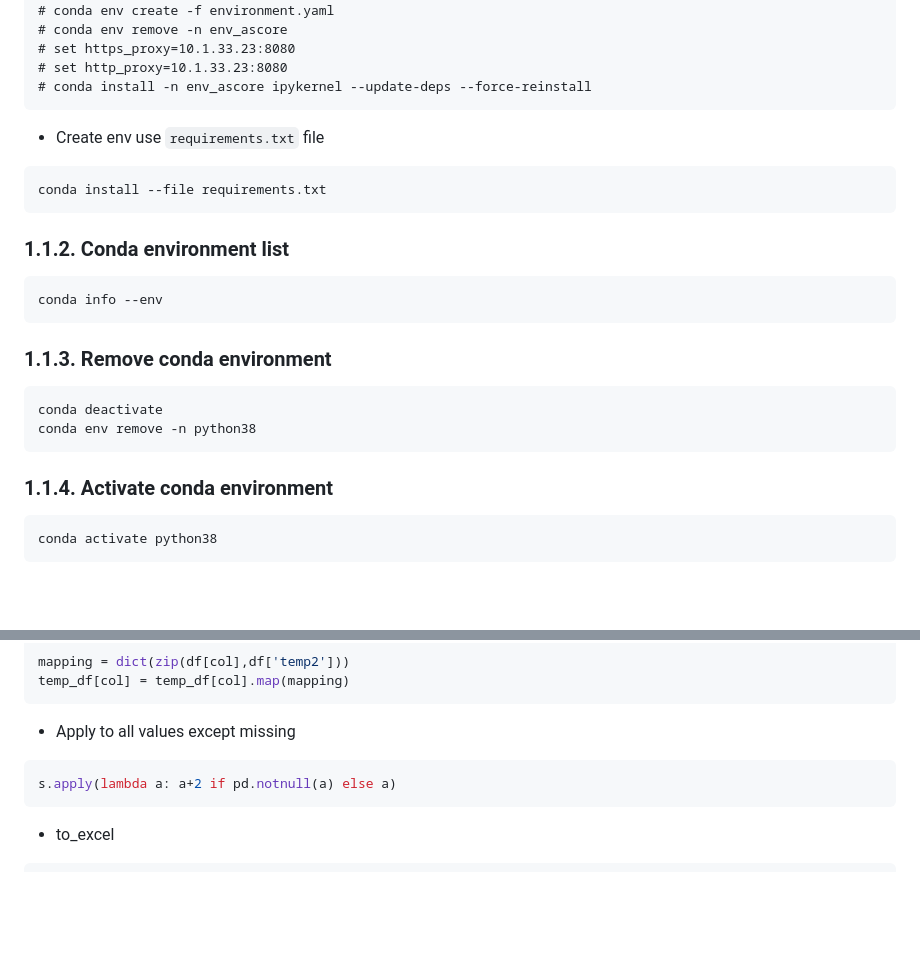
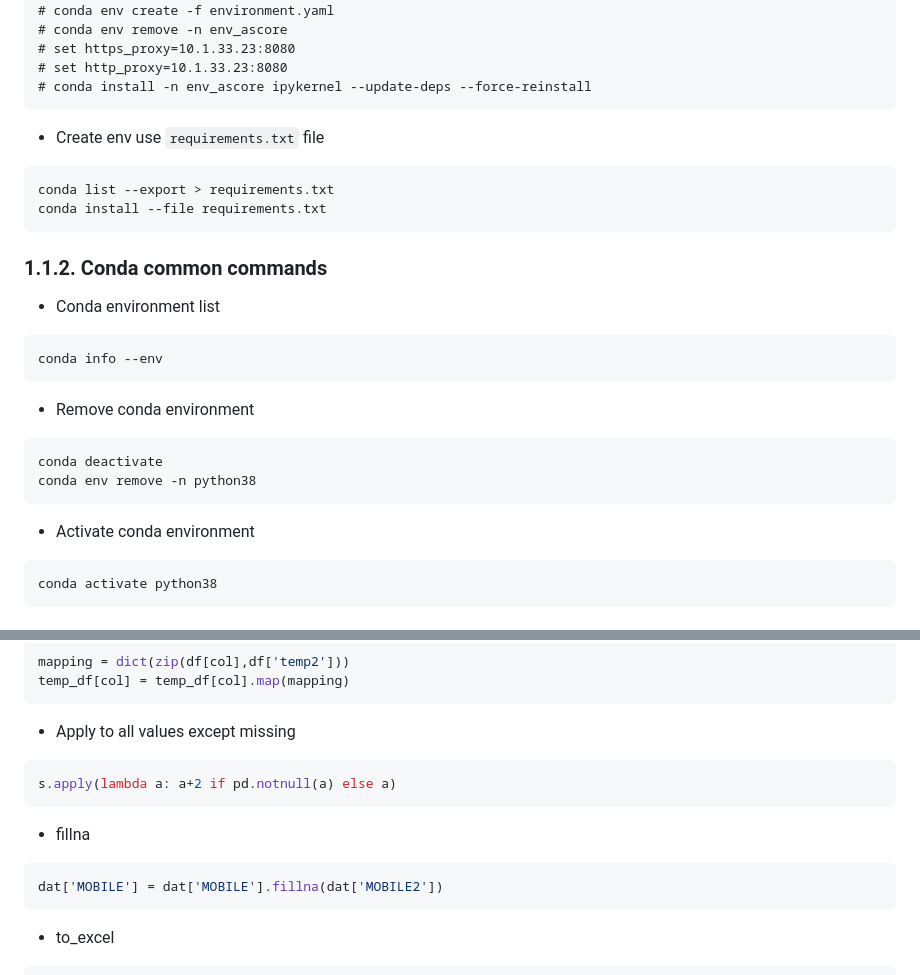
Before and after one commit to nguyenngocbinh/python_snippet, a Markdown page: README.md, 2 parts joined by grey strips. Rendered like a GitHub page; blank space fills up the shorter version.

````diff
--- a/README.md
+++ b/README.md
@@ -38,22 +39,26 @@ dependencies:
 - Create env use `requirements.txt` file
 
 ```
+conda list --export > requirements.txt
 conda install --file requirements.txt
 ```
 
-### 1.1.2. Conda environment list
+### 1.1.2. Conda common commands
+
+-  Conda environment list
+
 ```python
 conda info --env
 ```
 
-### 1.1.3. Remove conda environment
+- Remove conda environment
 
 ```python
 conda deactivate
 conda env remove -n python38
 ```
 
-### 1.1.4. Activate conda environment
+- Activate conda environment
 
 ```python
 conda activate python38
@@ -266,6 +271,12 @@ temp_df[col] = temp_df[col].map(mapping)
 s.apply(lambda a: a+2 if pd.notnull(a) else a)
 ```
 
+- fillna
+
+```python
+dat['MOBILE'] = dat['MOBILE'].fillna(dat['MOBILE2'])
+```
+
 - to_excel
 
 ```python
````
Also changed, not shown: other parts of README.md (+1 -0 lines).
